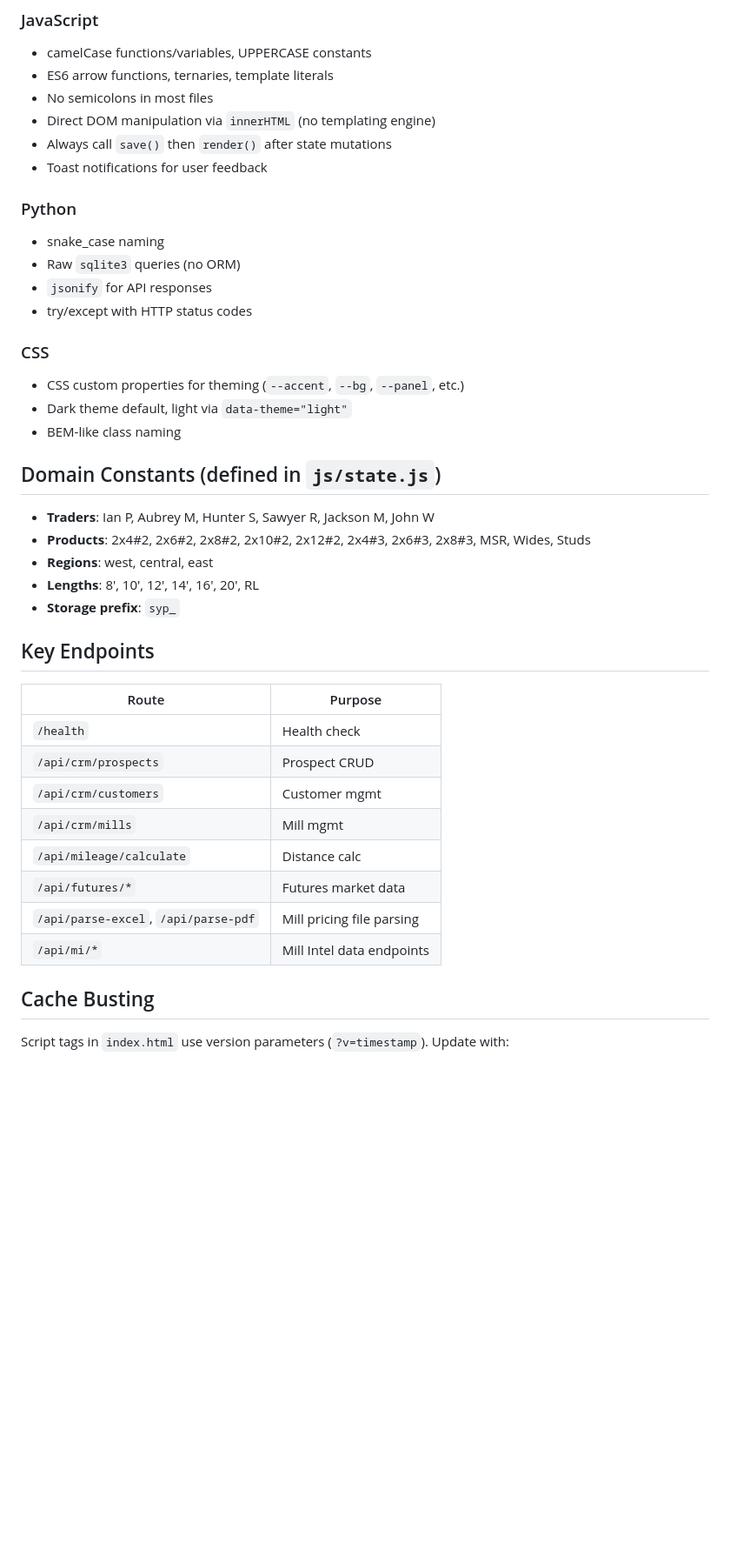
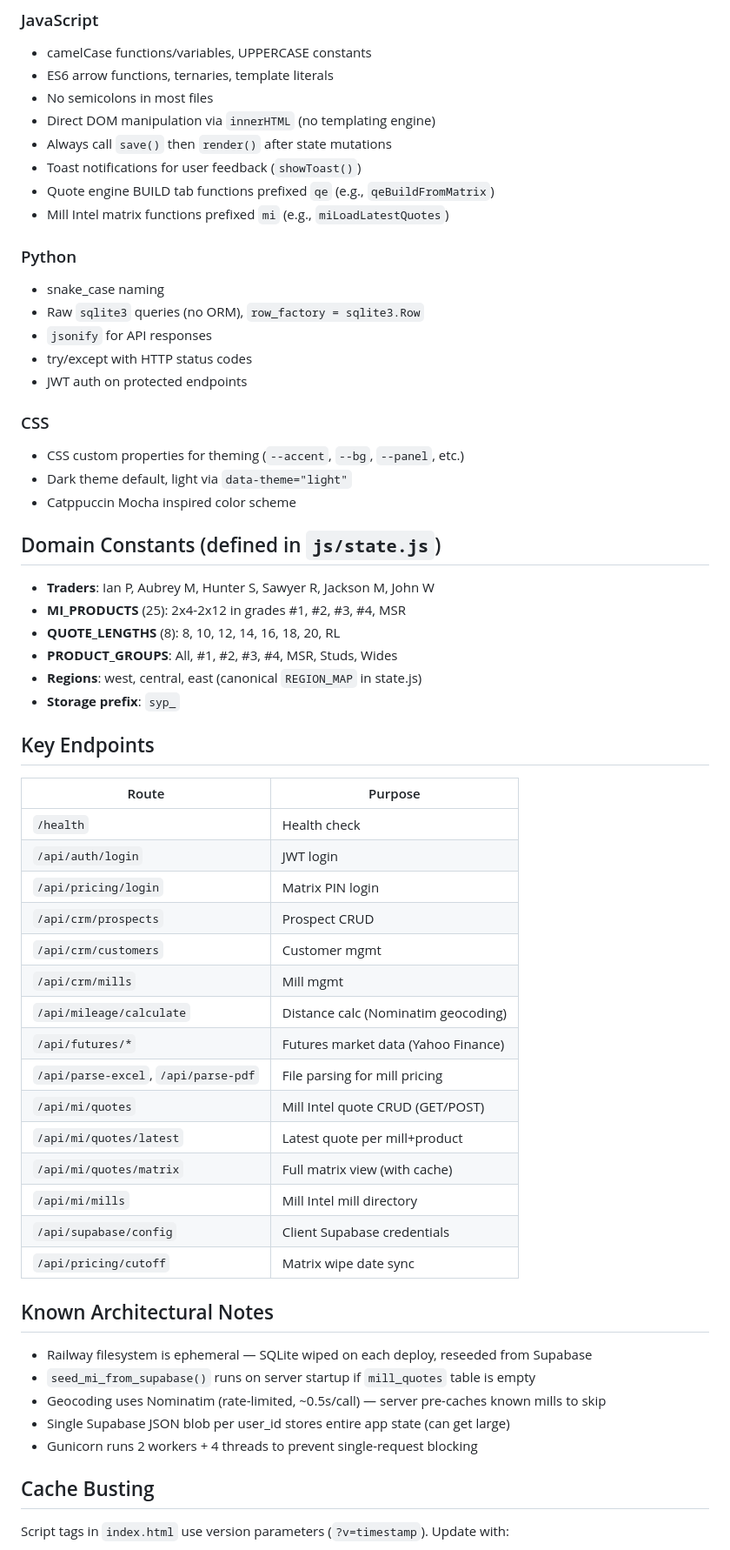
Before and after one commit to iplank19/SYP-Analytics, a Markdown page: CLAUDE.md, the part around one of its changes. Shown at 87% size. GitHub-like rendering; blank space fills up the shorter version.

```diff
--- a/CLAUDE.md
+++ b/CLAUDE.md
@@ -124,25 +177,29 @@ No test suite exists.
 - No semicolons in most files
 - Direct DOM manipulation via `innerHTML` (no templating engine)
 - Always call `save()` then `render()` after state mutations
-- Toast notifications for user feedback
+- Toast notifications for user feedback (`showToast()`)
+- Quote engine BUILD tab functions prefixed `qe` (e.g., `qeBuildFromMatrix`)
+- Mill Intel matrix functions prefixed `mi` (e.g., `miLoadLatestQuotes`)
 
 ### Python
 - snake_case naming
-- Raw `sqlite3` queries (no ORM)
+- Raw `sqlite3` queries (no ORM), `row_factory = sqlite3.Row`
 - `jsonify` for API responses
 - try/except with HTTP status codes
+- JWT auth on protected endpoints
 
 ### CSS
 - CSS custom properties for theming (`--accent`, `--bg`, `--panel`, etc.)
 - Dark theme default, light via `data-theme="light"`
-- BEM-like class naming
+- Catppuccin Mocha inspired color scheme
 
 ## Domain Constants (defined in `js/state.js`)
 
 - **Traders**: Ian P, Aubrey M, Hunter S, Sawyer R, Jackson M, John W
-- **Products**: 2x4#2, 2x6#2, 2x8#2, 2x10#2, 2x12#2, 2x4#3, 2x6#3, 2x8#3, MSR, Wides, Studs
-- **Regions**: west, central, east
-- **Lengths**: 8', 10', 12', 14', 16', 20', RL
+- **MI_PRODUCTS** (25): 2x4-2x12 in grades #1, #2, #3, #4, MSR
+- **QUOTE_LENGTHS** (8): 8, 10, 12, 14, 16, 18, 20, RL
+- **PRODUCT_GROUPS**: All, #1, #2, #3, #4, MSR, Studs, Wides
+- **Regions**: west, central, east (canonical `REGION_MAP` in state.js)
 - **Storage prefix**: `syp_`
 
 ## Key Endpoints
@@ -150,13 +207,28 @@ No test suite exists.
 | Route | Purpose |
 |---|---|
 | `/health` | Health check |
+| `/api/auth/login` | JWT login |
+| `/api/pricing/login` | Matrix PIN login |
 | `/api/crm/prospects` | Prospect CRUD |
 | `/api/crm/customers` | Customer mgmt |
 | `/api/crm/mills` | Mill mgmt |
-| `/api/mileage/calculate` | Distance calc |
-| `/api/futures/*` | Futures market data |
-| `/api/parse-excel`, `/api/parse-pdf` | Mill pricing file parsing |
-| `/api/mi/*` | Mill Intel data endpoints |
+| `/api/mileage/calculate` | Distance calc (Nominatim geocoding) |
+| `/api/futures/*` | Futures market data (Yahoo Finance) |
+| `/api/parse-excel`, `/api/parse-pdf` | File parsing for mill pricing |
+| `/api/mi/quotes` | Mill Intel quote CRUD (GET/POST) |
+| `/api/mi/quotes/latest` | Latest quote per mill+product |
+| `/api/mi/quotes/matrix` | Full matrix view (with cache) |
+| `/api/mi/mills` | Mill Intel mill directory |
+| `/api/supabase/config` | Client Supabase credentials |
+| `/api/pricing/cutoff` | Matrix wipe date sync |
+
+## Known Architectural Notes
+
+- Railway filesystem is ephemeral — SQLite wiped on each deploy, reseeded from Supabase
+- `seed_mi_from_supabase()` runs on server startup if `mill_quotes` table is empty
+- Geocoding uses Nominatim (rate-limited, ~0.5s/call) — server pre-caches known mills to skip
+- Single Supabase JSON blob per user_id stores entire app state (can get large)
+- Gunicorn runs 2 workers + 4 threads to prevent single-request blocking
 
 ## Cache Busting
 
```
Also changed, not shown: other parts of CLAUDE.md (+100 -47 lines).
